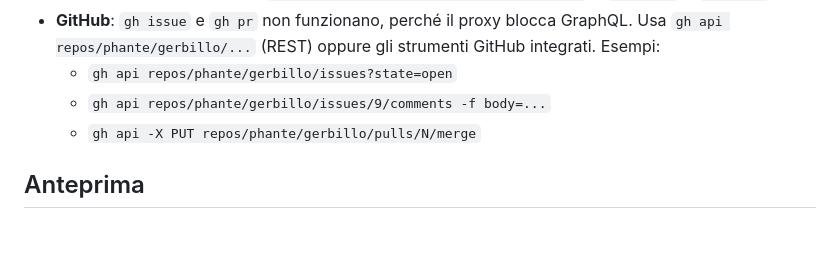
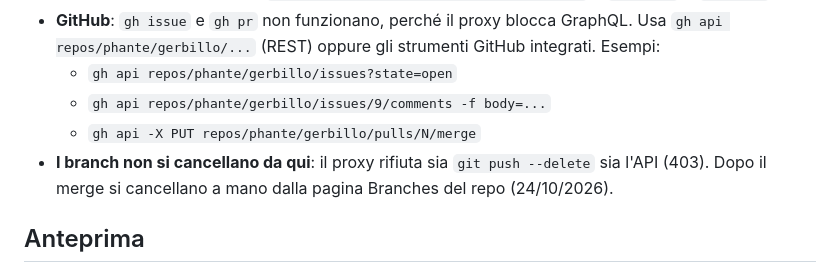
Before and after one commit to phante/gerbillo, a Markdown page: docs/lavoro-remoto.md, the part around the change. Rendered like a GitHub page; blank space fills up the shorter version.

Commit message:
docs: le sessioni cloud non possono cancellare branch
Co-Authored-By: Claude Opus 5.5 <noreply@anthropic.com>
Claude-Session: https://claude.ai/code/session_011KdpzfjqooDPp7f3jzVVAc

```diff
--- a/docs/lavoro-remoto.md
+++ b/docs/lavoro-remoto.md
@@ -23,6 +23,7 @@ Come si sviluppa Gerbillo senza computer: sessioni cloud di Claude Code, avviate
   - `gh api repos/phante/gerbillo/issues?state=open`
   - `gh api repos/phante/gerbillo/issues/9/comments -f body=...`
   - `gh api -X PUT repos/phante/gerbillo/pulls/N/merge`
+- **I branch non si cancellano da qui**: il proxy rifiuta sia `git push --delete` sia l'API (403). Dopo il merge si cancellano a mano dalla pagina Branches del repo (24/10/2026).
 
 ## Anteprima
 
```
